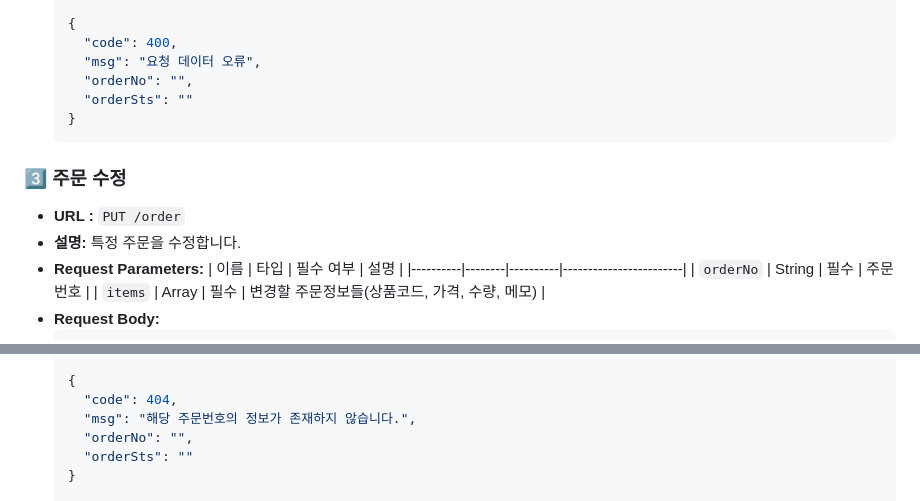
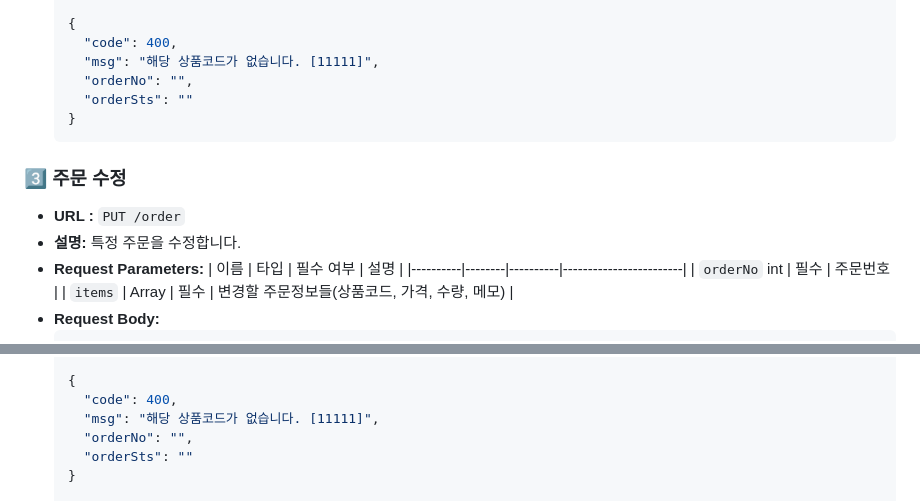
Before and after one commit to pej4303/inflearn-pjt, a Markdown page: kotlin-mission/README.md, 2 parts joined by grey strips. Drawn GitHub-style.

````diff
--- a/kotlin-mission/README.md
+++ b/kotlin-mission/README.md
@@ -99,7 +99,7 @@
 
     {
       "code": 400,
-      "msg": "요청 데이터 오류",
+      "msg": "해당 상품코드가 없습니다. [11111]",
       "orderNo": "",
       "orderSts": ""
     }
@@ -110,7 +110,7 @@
 + **Request Parameters:**
   | 이름      | 타입    | 필수 여부 | 설명                    |
   |----------|--------|----------|------------------------|
-  | `orderNo`   | String | 필수     | 주문번호 |
+  | `orderNo`   int | 필수     | 주문번호 |
   | `items` | Array | 필수     | 변경할 주문정보들(상품코드, 가격, 수량, 메모)  |
 + **Request Body:**
     ```json
@@ -142,8 +142,8 @@
     }
 
     {
-      "code": 404,
-      "msg": "해당 주문번호의 정보가 존재하지 않습니다.",
+      "code": 400,
+      "msg": "해당 상품코드가 없습니다. [11111]",
       "orderNo": "",
       "orderSts": ""
     }
````
